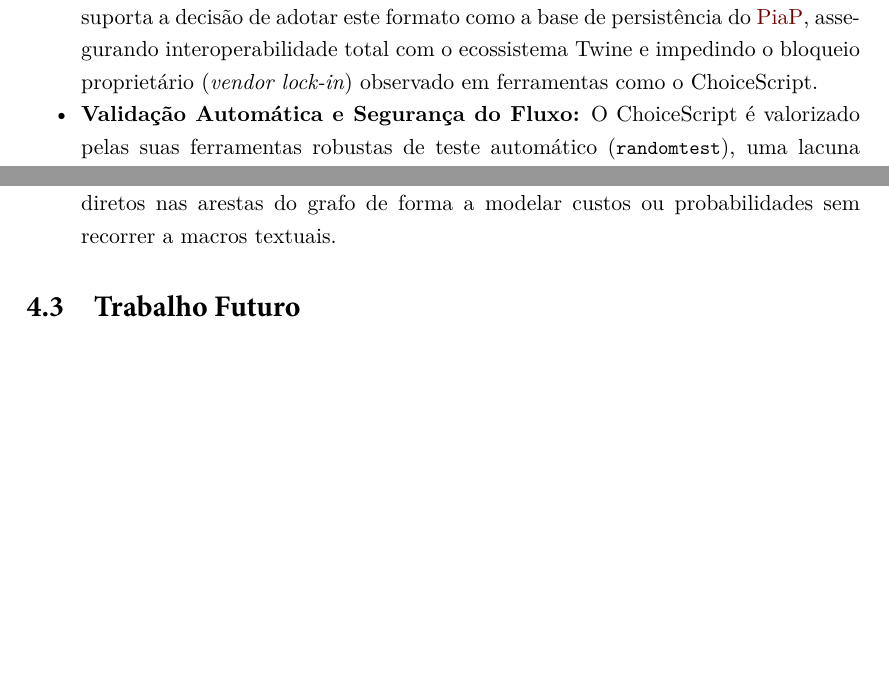
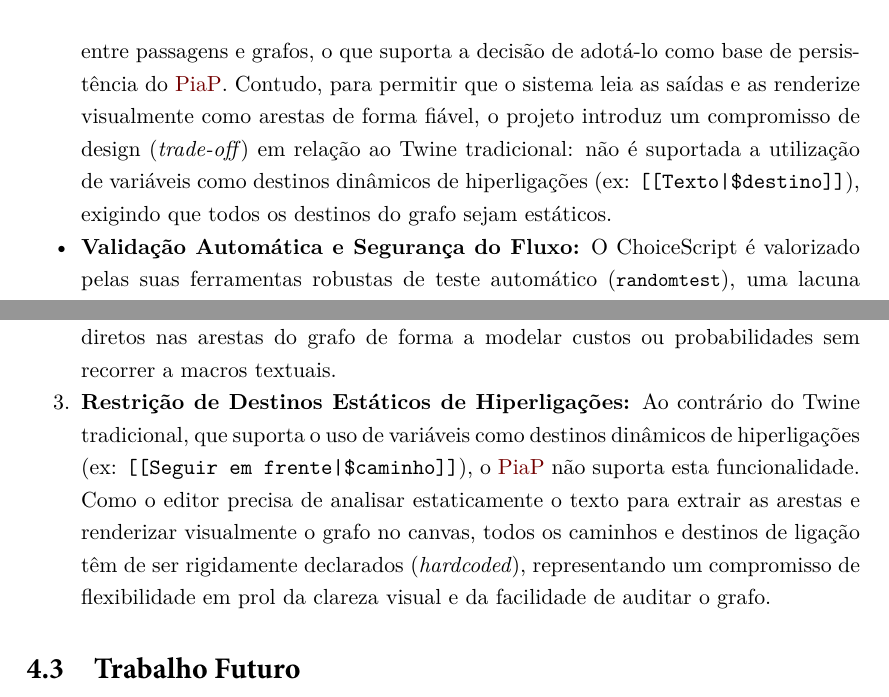
Before and after one commit to ssprata/Plot-in-a-pot, a LaTeX thesis (relatorio/IPLeiriaMain.tex, which reads relatorio/Chapters/02-Fundamentacao-Teorica.tex, relatorio/Chapters/04-Conclusao.tex): two parts of pages 36 and 48 of 62 before the commit and two parts of pages 37 and 48 of 62 after it, joined at a grey line, cut so that both start at the same text, the shorter picture padded with empty space. Compiled offline with XeLaTeX.

Commit message:
docs: adjust float positioning and add dynamic destination limitation

```diff
--- a/relatorio/Chapters/02-Fundamentacao-Teorica.tex
+++ b/relatorio/Chapters/02-Fundamentacao-Teorica.tex
@@ -110,3 +106,0 @@ Esta análise comparativa é de extrema relevância para a conceção do \gls{pi
-    \item \textbf{Adoção do Formato Aberto Twee 3:} A tabela salienta que o formato Twee 3 é uma especificação aberta com mapeamento direto entre passagens e grafos. Isto suporta a decisão de adotar este formato como a base de persistência do \gls{piap}, assegurando interoperabilidade total com o ecossistema Twine e impedindo o bloqueio proprietário (\textit{vendor lock-in}) observado em ferramentas como o ChoiceScript.
-    \item \textbf{Validação Automática e Segurança do Fluxo:} O ChoiceScript é valorizado pelas suas ferramentas robustas de teste automático (\lstinline|randomtest|), uma lacuna crítica do Twine. O \gls{piap} incorpora de raiz este princípio ao disponibilizar o validador estático (BFS) e o Smart Walker no simulador para preencher esta falta, garantindo a correção imediata do fluxo narrativo.
-    \item \textbf{Autonomia e Licenciamento Livre:} A restrição de uso comercial imposta pelo ChoiceScript salienta a importância de desenvolver uma ferramenta que promova a autonomia dos autores, permitindo a exportação de projetos sob licenças livres e sem taxas adicionais.
@@ -135,3 +131,7 @@ Mapeamento para Grafo & Direto (passagem = nó, link = aresta) & Indireto (estru
+    \item \textbf{Adoção do Formato Aberto Twee 3 e Limitação de Grafos:} A tabela salienta que o formato Twee 3 é uma especificação aberta com mapeamento direto entre passagens e grafos, o que suporta a decisão de adotá-lo como base de persistência do \gls{piap}. Contudo, para permitir que o sistema leia as saídas e as renderize visualmente como arestas de forma fiável, o projeto introduz um compromisso de design (\textit{trade-off}) em relação ao Twine tradicional: não é suportada a utilização de variáveis como destinos dinâmicos de hiperligações (ex: \texttt{[[Texto|\$destino]]}), exigindo que todos os destinos do grafo sejam estáticos.
+    \item \textbf{Validação Automática e Segurança do Fluxo:} O ChoiceScript é valorizado pelas suas ferramentas robustas de teste automático (\lstinline|randomtest|), uma lacuna crítica do Twine. O \gls{piap} incorpora de raiz este princípio ao disponibilizar o validador estático (BFS) e o Smart Walker no simulador para preencher esta falta, garantindo a correção imediata do fluxo narrativo.
+    \item \textbf{Autonomia e Licenciamento Livre:} A restrição de uso comercial imposta pelo ChoiceScript salienta a importância de desenvolver uma ferramenta que promova a autonomia dos autores, permitindo a exportação de projetos sob licenças livres e sem taxas adicionais.
+\end{itemize}
 
 \section{Integração de Modelos de Linguagem de Grande Escala (LLMs) Locais}
 \label{sec:integracao-llms}
--- a/relatorio/Chapters/04-Conclusao.tex
+++ b/relatorio/Chapters/04-Conclusao.tex
@@ -17,6 +17,7 @@ Apesar do sucesso geral da solução, identificaram-se algumas limitações téc
 \begin{enumerate}
     \item \textbf{Análise Sintática baseada em Expressões Regulares:} O motor de análise lógica de macros e variáveis assenta fortemente no uso de expressões regulares (\textit{Regex}). Embora seja rápido, este método apresenta fragilidades na leitura de expressões lógicas com múltiplos níveis de aninhamento de condicionais complexas ou parêntesis em SugarCube.
     \item \textbf{Gestão de Pesos das Arestas:} O modelo atual suporta o conceito de grafos direcionados lógicos, mas ainda não permite a atribuição visual de pesos numéricos diretos nas arestas do grafo de forma a modelar custos ou probabilidades sem recorrer a macros textuais.
+    \item \textbf{Restrição de Destinos Estáticos de Hiperligações:} Ao contrário do Twine tradicional, que suporta o uso de variáveis como destinos dinâmicos de hiperligações (ex: \texttt{[[Seguir em frente|\$caminho]]}), o \gls{piap} não suporta esta funcionalidade. Como o editor precisa de analisar estaticamente o texto para extrair as arestas e renderizar visualmente o grafo no canvas, todos os caminhos e destinos de ligação têm de ser rigidamente declarados (\textit{hardcoded}), representando um compromisso de flexibilidade em prol da clareza visual e da facilidade de auditar o grafo.
 \end{enumerate}
 
 \section{Trabalho Futuro}
```
Also changed, not shown: relatorio/IPLeiriaMain.pdf, relatorio/Chapters/02-Fundamentacao-Teorica.tex (11 more changed lines), 1 other file.
